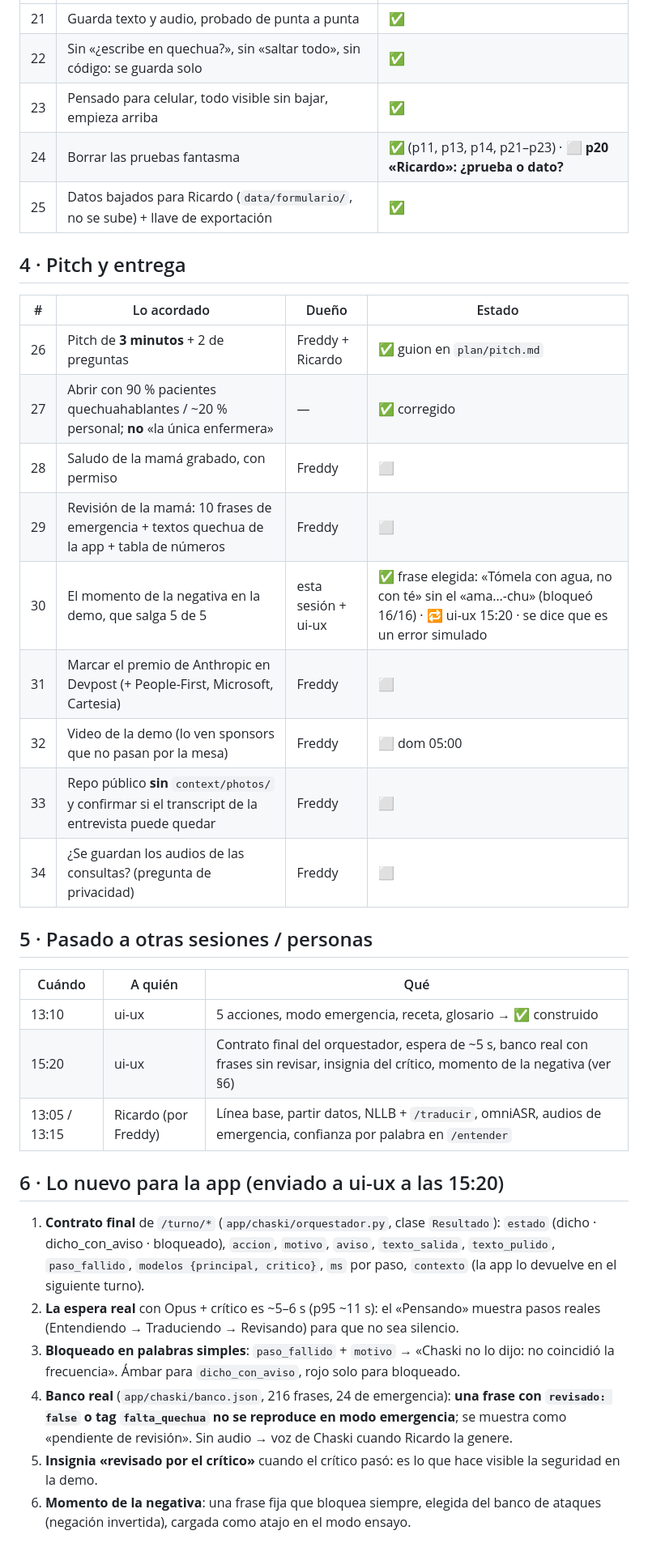
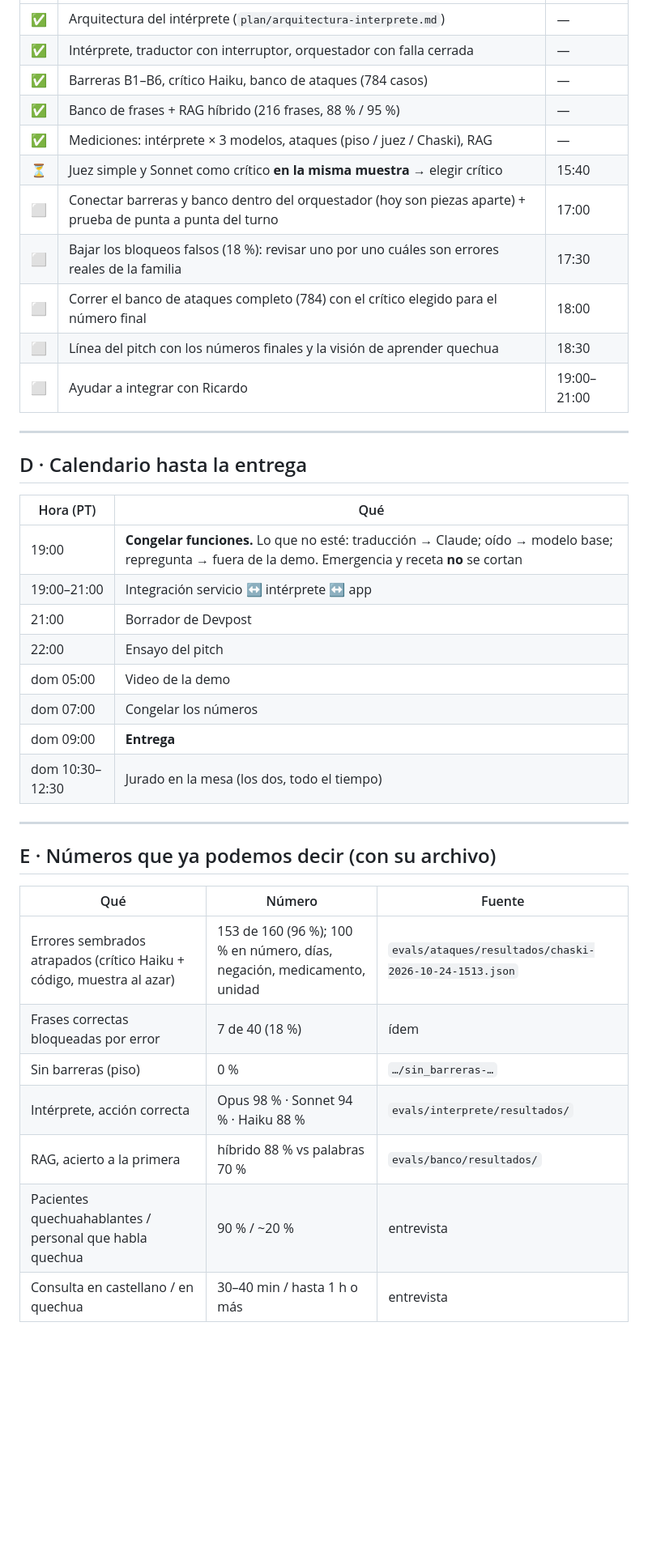
Before and after one commit to Freddyx14/chaski, a Markdown page: plan/checklist-acordado.md, the part around one of its changes. Shown at 81% size. Drawn GitHub-style; blank space fills up the shorter version.

Commit message:
docs(plan): full decision log and task board per person until submission
Co-Authored-By: Claude Opus 5.5 (1M context) <noreply@anthropic.com>

```diff
--- a/plan/checklist-acordado.md
+++ b/plan/checklist-acordado.md
@@ -42,37 +101,41 @@
 |---|---|---|
-| 21 | Guarda texto y audio, probado de punta a punta | ✅ |
-| 22 | Sin «¿escribe en quechua?», sin «saltar todo», sin código: se guarda solo | ✅ |
-| 23 | Pensado para celular, todo visible sin bajar, empieza arriba | ✅ |
-| 24 | Borrar las pruebas fantasma | ✅ (p11, p13, p14, p21–p23) · ⬜ **p20 «Ricardo»: ¿prueba o dato?** |
-| 25 | Datos bajados para Ricardo (`data/formulario/`, no se sube) + llave de exportación | ✅ |
+| ✅ | Arquitectura del intérprete (`plan/arquitectura-interprete.md`) | — |
+| ✅ | Intérprete, traductor con interruptor, orquestador con falla cerrada | — |
+| ✅ | Barreras B1–B6, crítico Haiku, banco de ataques (784 casos) | — |
+| ✅ | Banco de frases + RAG híbrido (216 frases, 88 % / 95 %) | — |
+| ✅ | Mediciones: intérprete × 3 modelos, ataques (piso / juez / Chaski), RAG | — |
+| ⏳ | Juez simple y Sonnet como crítico **en la misma muestra** → elegir crítico | 15:40 |
+| ⬜ | Conectar barreras y banco dentro del orquestador (hoy son piezas aparte) + prueba de punta a punta del turno | 17:00 |
+| ⬜ | Bajar los bloqueos falsos (18 %): revisar uno por uno cuáles son errores reales de la familia | 17:30 |
+| ⬜ | Correr el banco de ataques completo (784) con el crítico elegido para el número final | 18:00 |
+| ⬜ | Línea del pitch con los números finales y la visión de aprender quechua | 18:30 |
+| ⬜ | Ayudar a integrar con Ricardo | 19:00–21:00 |
 
-## 4 · Pitch y entrega
+---
 
-| # | Lo acordado | Dueño | Estado |
-|---|---|---|---|
-| 26 | Pitch de **3 minutos** + 2 de preguntas | Freddy + Ricardo | ✅ guion en `plan/pitch.md` |
-| 27 | Abrir con 90 % pacientes quechuahablantes / ~20 % personal; **no** «la única enfermera» | — | ✅ corregido |
-| 28 | Saludo de la mamá grabado, con permiso | Freddy | ⬜ |
-| 29 | Revisión de la mamá: 10 frases de emergencia + textos quechua de la app + tabla de números | Freddy | ⬜ |
-| 30 | El momento de la negativa en la demo, que salga 5 de 5 | esta sesión + ui-ux | ✅ frase elegida: «Tómela con agua, no con té» sin el «ama…-chu» (bloqueó 16/16) · 🔁 ui-ux 15:20 · se dice que es un error simulado |
-| 31 | Marcar el premio de Anthropic en Devpost (+ People-First, Microsoft, Cartesia) | Freddy | ⬜ |
-| 32 | Video de la demo (lo ven sponsors que no pasan por la mesa) | Freddy | ⬜ dom 05:00 |
-| 33 | Repo público **sin** `context/photos/` y confirmar si el transcript de la entrevista puede quedar | Freddy | ⬜ |
-| 34 | ¿Se guardan los audios de las consultas? (pregunta de privacidad) | Freddy | ⬜ |
+## D · Calendario hasta la entrega
 
-## 5 · Pasado a otras sesiones / personas
+| Hora (PT) | Qué |
+|---|---|
+| 19:00 | **Congelar funciones.** Lo que no esté: traducción → Claude; oído → modelo base; repregunta → fuera de la demo. Emergencia y receta **no** se cortan |
+| 19:00–21:00 | Integración servicio ↔ intérprete ↔ app |
+| 21:00 | Borrador de Devpost |
+| 22:00 | Ensayo del pitch |
+| dom 05:00 | Video de la demo |
+| dom 07:00 | Congelar los números |
+| dom 09:00 | **Entrega** |
+| dom 10:30–12:30 | Jurado en la mesa (los dos, todo el tiempo) |
 
-| Cuándo | A quién | Qué |
+---
+
+## E · Números que ya podemos decir (con su archivo)
+
+| Qué | Número | Fuente |
 |---|---|---|
-| 13:10 | ui-ux | 5 acciones, modo emergencia, receta, glosario → ✅ construido |
-| 15:20 | ui-ux | Contrato final del orquestador, espera de ~5 s, banco real con frases sin revisar, insignia del crítico, momento de la negativa (ver §6) |
-| 13:05 / 13:15 | Ricardo (por Freddy) | Línea base, partir datos, NLLB + `/traducir`, omniASR, audios de emergencia, confianza por palabra en `/entender` |
-
-## 6 · Lo nuevo para la app (enviado a ui-ux a las 15:20)
-
-1. **Contrato final** de `/turno/*` (`app/chaski/orquestador.py`, clase `Resultado`): `estado` (dicho · dicho_con_aviso · bloqueado), `accion`, `motivo`, `aviso`, `texto_salida`, `texto_pulido`, `paso_fallido`, `modelos {principal, critico}`, `ms` por paso, `contexto` (la app lo devuelve en el siguiente turno).
-2. **La espera real** con Opus + crítico es ~5–6 s (p95 ~11 s): el «Pensando» muestra pasos reales (Entendiendo → Traduciendo → Revisando) para que no sea silencio.
-3. **Bloqueado en palabras simples**: `paso_fallido` + `motivo` → «Chaski no lo dijo: no coincidió la frecuencia». Ámbar para `dicho_con_aviso`, rojo solo para bloqueado.
-4. **Banco real** (`app/chaski/banco.json`, 216 frases, 24 de emergencia): **una frase con `revisado: false` o tag `falta_quechua` no se reproduce en modo emergencia**; se muestra como «pendiente de revisión». Sin audio → voz de Chaski cuando Ricardo la genere.
-5. **Insignia «revisado por el crítico»** cuando el crítico pasó: es lo que hace visible la seguridad en la demo.
-6. **Momento de la negativa**: una frase fija que bloquea siempre, elegida del banco de ataques (negación invertida), cargada como atajo en el modo ensayo.
+| Errores sembrados atrapados (crítico Haiku + código, muestra al azar) | 153 de 160 (96 %); 100 % en número, días, negación, medicamento, unidad | `evals/ataques/resultados/chaski-2026-10-24-1513.json` |
+| Frases correctas bloqueadas por error | 7 de 40 (18 %) | ídem |
+| Sin barreras (piso) | 0 % | `…/sin_barreras-…` |
+| Intérprete, acción correcta | Opus 98 % · Sonnet 94 % · Haiku 88 % | `evals/interprete/resultados/` |
+| RAG, acierto a la primera | híbrido 88 % vs palabras 70 % | `evals/banco/resultados/` |
+| Pacientes quechuahablantes / personal que habla quechua | 90 % / ~20 % | entrevista |
+| Consulta en castellano / en quechua | 30–40 min / hasta 1 h o más | entrevista |
```
Also changed, not shown: other parts of plan/checklist-acordado.md (+90 -31 lines).
